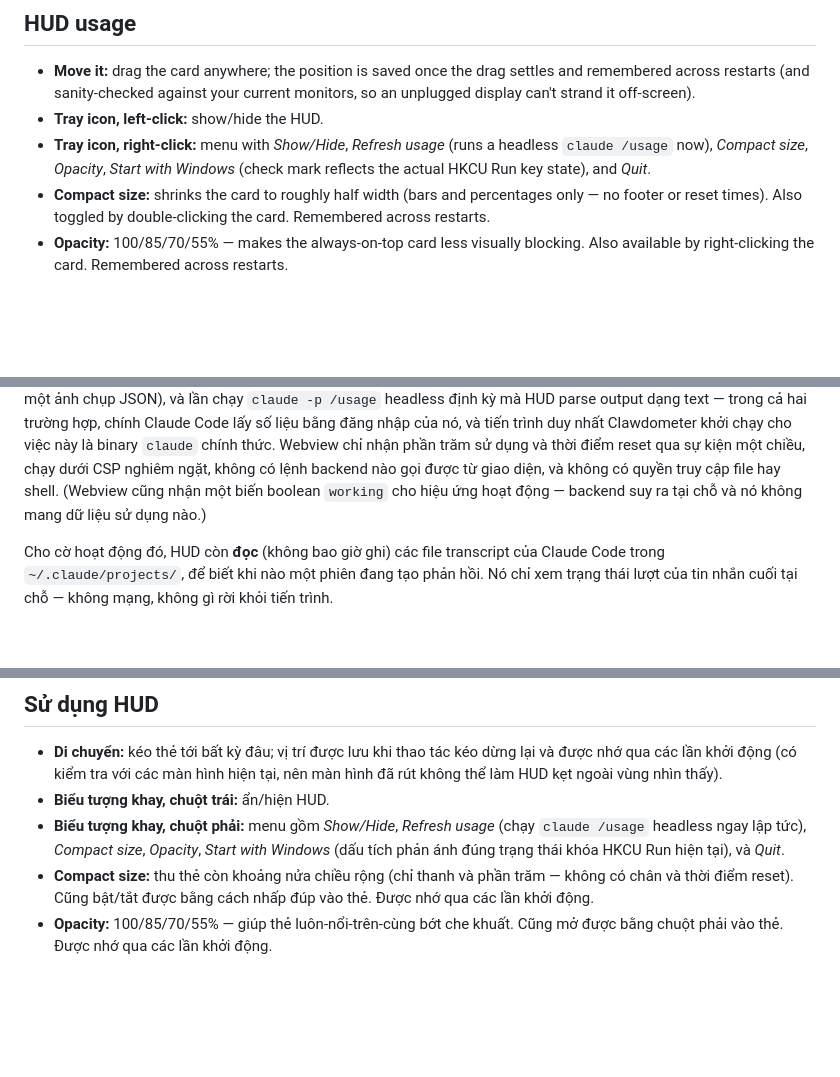
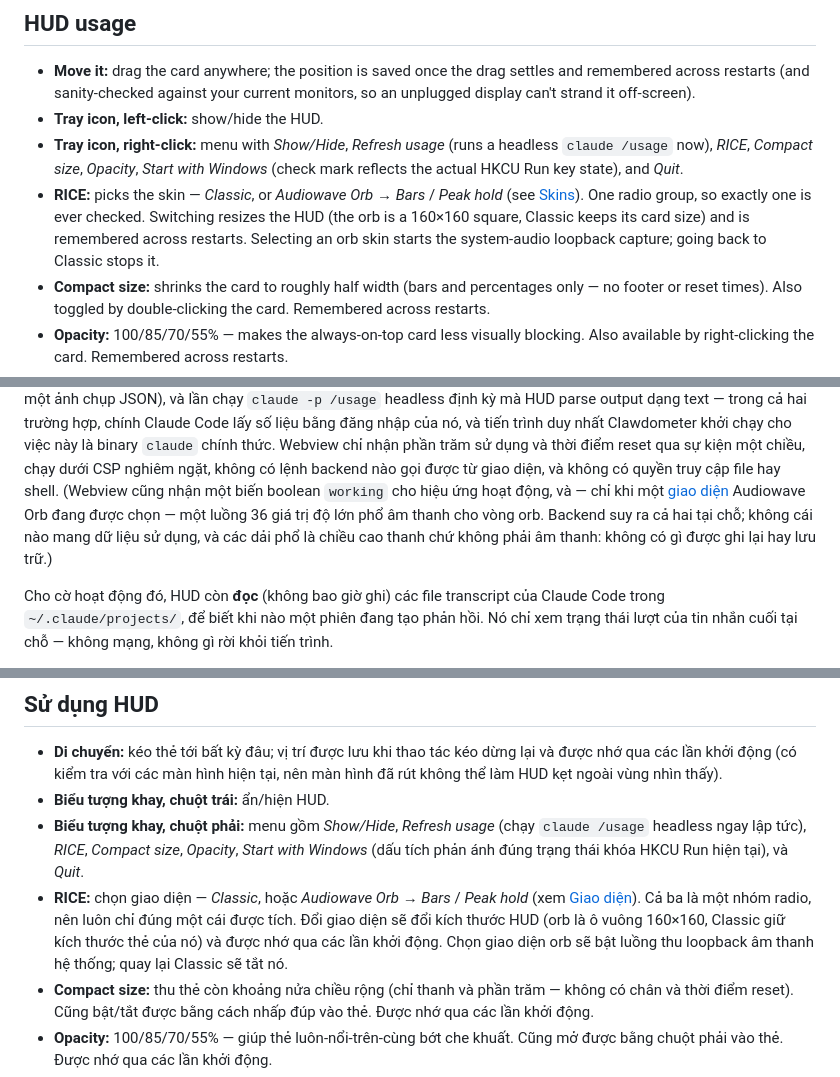
Before and after one commit to cthpAiden/Clawdometer, a Markdown page: README.md, 3 parts joined by grey strips. Rendered like a GitHub page; blank space fills up the shorter version.

```diff
--- a/README.md
+++ b/README.md
@@ -160,8 +180,13 @@ cd app/src-tauri && cargo tauri build      # -> HUD app + NSIS installer
   current monitors, so an unplugged display can't strand it off-screen).
 - **Tray icon, left-click:** show/hide the HUD.
 - **Tray icon, right-click:** menu with *Show/Hide*, *Refresh usage* (runs a
-  headless `claude /usage` now), *Compact size*, *Opacity*, *Start with
+  headless `claude /usage` now), *RICE*, *Compact size*, *Opacity*, *Start with
   Windows* (check mark reflects the actual HKCU Run key state), and *Quit*.
+- **RICE:** picks the skin — *Classic*, or *Audiowave Orb* → *Bars* / *Peak
+  hold* (see [Skins](#skins)). One radio group, so exactly one is ever checked.
+  Switching resizes the HUD (the orb is a 160×160 square, Classic keeps its
+  card size) and is remembered across restarts. Selecting an orb skin starts
+  the system-audio loopback capture; going back to Classic stops it.
 - **Compact size:** shrinks the card to roughly half width (bars and
   percentages only — no footer or reset times). Also toggled by
   double-clicking the card. Remembered across restarts.
@@ -300,8 +347,11 @@ Clawdometer khởi chạy cho việc này là binary `claude` chính thức. Web
 chỉ nhận phần trăm sử dụng và thời điểm reset qua sự kiện một chiều,
 chạy dưới CSP nghiêm ngặt, không có lệnh backend nào gọi được từ giao diện,
 và không có quyền truy cập file hay shell. (Webview cũng nhận một biến boolean
-`working` cho hiệu ứng hoạt động — backend suy ra tại chỗ và nó không mang dữ
-liệu sử dụng nào.)
+`working` cho hiệu ứng hoạt động, và — chỉ khi một [giao diện](#giao-diện-skins)
+Audiowave Orb đang được chọn — một luồng 36 giá trị độ lớn phổ âm thanh cho
+vòng orb. Backend suy ra cả hai tại chỗ; không cái nào mang dữ liệu sử dụng, và
+các dải phổ là chiều cao thanh chứ không phải âm thanh: không có gì được ghi
+lại hay lưu trữ.)
 
 Cho cờ hoạt động đó, HUD còn **đọc** (không bao giờ ghi) các file transcript
 của Claude Code trong `~/.claude/projects/`, để biết khi nào một phiên đang tạo
@@ -405,9 +455,15 @@ cd app/src-tauri && cargo tauri build      # -> ứng dụng HUD + bộ cài NSI
   hiện tại, nên màn hình đã rút không thể làm HUD kẹt ngoài vùng nhìn thấy).
 - **Biểu tượng khay, chuột trái:** ẩn/hiện HUD.
 - **Biểu tượng khay, chuột phải:** menu gồm *Show/Hide*, *Refresh usage*
-  (chạy `claude /usage` headless ngay lập tức), *Compact size*, *Opacity*,
-  *Start with Windows* (dấu tích phản ánh đúng trạng thái khóa HKCU Run
-  hiện tại), và *Quit*.
+  (chạy `claude /usage` headless ngay lập tức), *RICE*, *Compact size*,
+  *Opacity*, *Start with Windows* (dấu tích phản ánh đúng trạng thái khóa
+  HKCU Run hiện tại), và *Quit*.
+- **RICE:** chọn giao diện — *Classic*, hoặc *Audiowave Orb* → *Bars* / *Peak
+  hold* (xem [Giao diện](#giao-diện-skins)). Cả ba là một nhóm radio, nên luôn
+  chỉ đúng một cái được tích. Đổi giao diện sẽ đổi kích thước HUD (orb là ô
+  vuông 160×160, Classic giữ kích thước thẻ của nó) và được nhớ qua các lần
+  khởi động. Chọn giao diện orb sẽ bật luồng thu loopback âm thanh hệ thống;
+  quay lại Classic sẽ tắt nó.
 - **Compact size:** thu thẻ còn khoảng nửa chiều rộng (chỉ thanh và phần
   trăm — không có chân và thời điểm reset). Cũng bật/tắt được bằng cách
   nhấp đúp vào thẻ. Được nhớ qua các lần khởi động.
```
Also changed, not shown: other parts of README.md (+46 -4 lines), docs/images/hud-audiowave-bars.png (added), docs/images/hud-audiowave-peak.png (added), docs/images/hud-classic.png (added).
